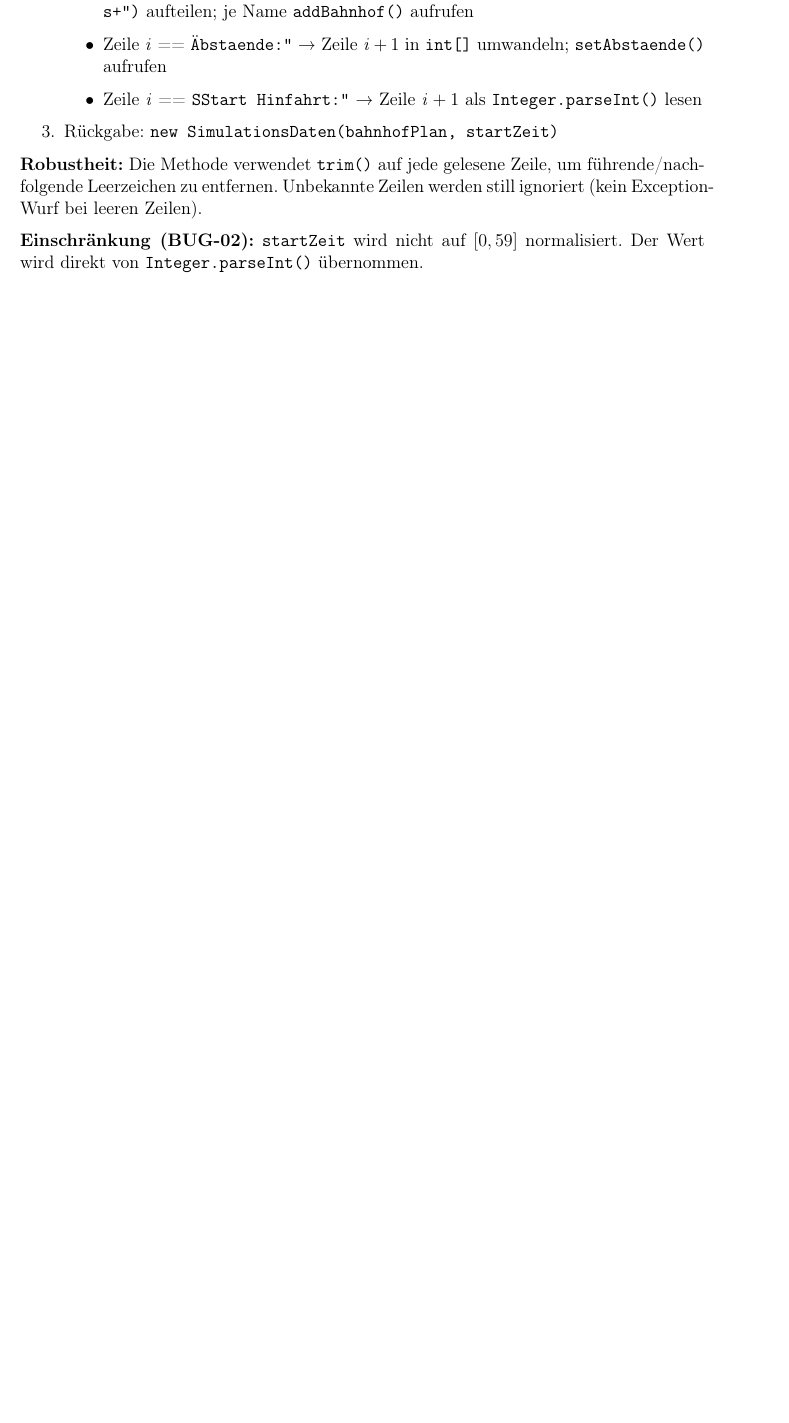
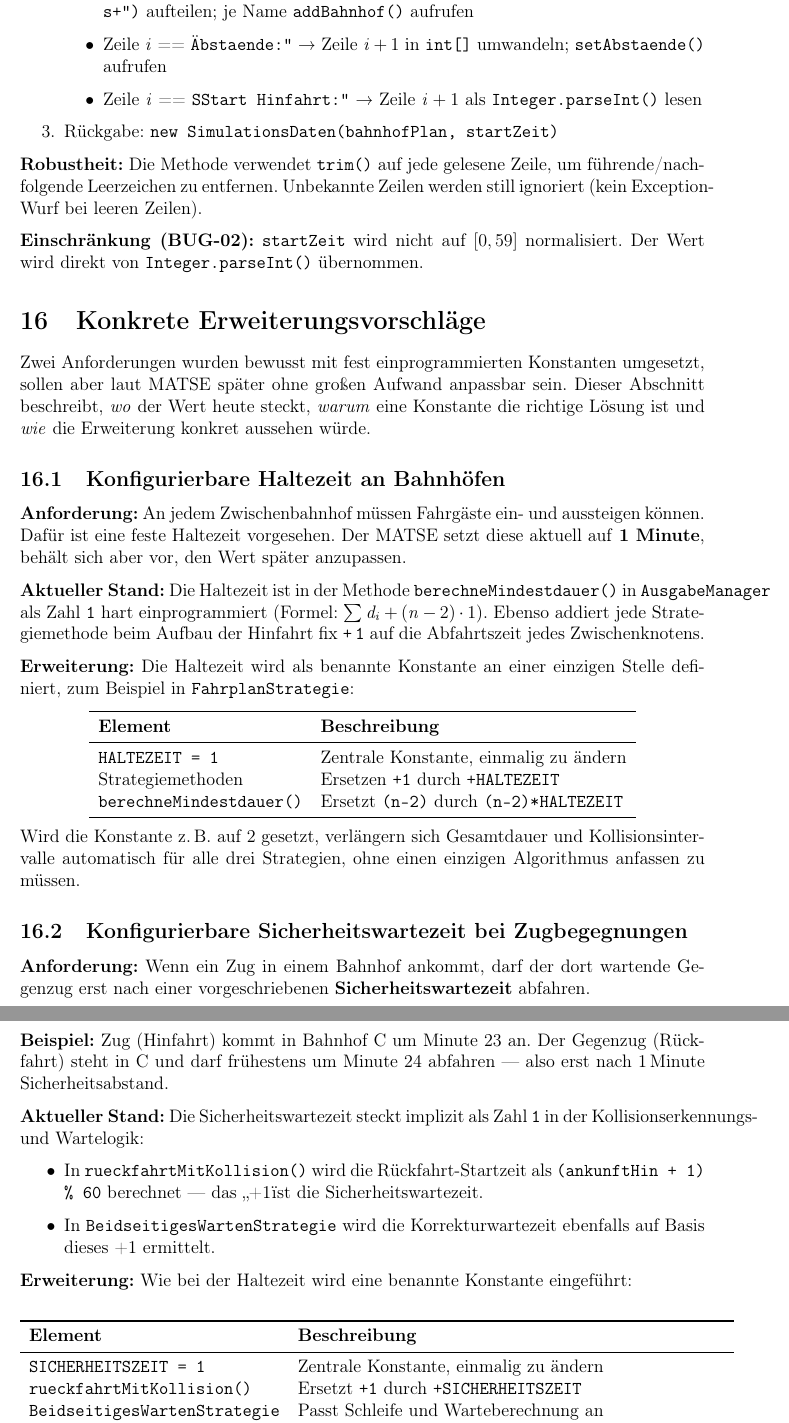
Before and after one commit to anuchultembat-ok/eisenbahn-fahrplan, a LaTeX document (dokumentation.tex): part of page 66 of 67 before the commit and two parts of pages 66 and 67 of 68 after it, the two joined at a grey line, cut so that both start at the same text, the shorter picture padded with empty space. Compiled offline with pdfLaTeX.

Commit message:
Füge Kapitel 'Konkrete Erweiterungsvorschläge' hinzu
Zwei MATSE-spezifische Erweiterungen beschrieben:
- Konfigurierbare Haltezeit (aktuell 1 min) als zentrale Konstante
  HALTEZEIT, mit Auswirkungen auf Strategien und berechneMindestdauer()
- Konfigurierbare Sicherheitswartezeit (aktuell 1 min) als Konstante
  SICHERHEITSZEIT, mit Hinweis auf abhängige Validierungsregel V6
  (d <= 29 basiert auf 2d + SICHERHEITSZEIT < 60)

https://claude.ai/code/session_019Q1a7TPXMKGwBeXE2yKFcv

```diff
--- a/dokumentation.tex
+++ b/dokumentation.tex
@@ -3873,3 +3873,85 @@
 normalisiert. Der Wert wird direkt von \texttt{Integer.parseInt()} übernommen.
 
 % ─────────────────────────────────────────
+\section{Konkrete Erweiterungsvorschläge}
+\label{sec:erweiterungen}
+
+Zwei Anforderungen wurden bewusst mit fest einprogrammierten Konstanten
+umgesetzt, sollen aber laut MATSE später ohne großen Aufwand anpassbar sein.
+Dieser Abschnitt beschreibt, \emph{wo} der Wert heute steckt,
+\emph{warum} eine Konstante die richtige Lösung ist und
+\emph{wie} die Erweiterung konkret aussehen würde.
+
+% ──────────────────────────────────────────────────────────────────
+\subsection{Konfigurierbare Haltezeit an Bahnhöfen}
+
+\textbf{Anforderung:}
+An jedem Zwischenbahnhof müssen Fahrgäste ein- und aussteigen können.
+Dafür ist eine feste Haltezeit vorgesehen.
+Der MATSE setzt diese aktuell auf \textbf{1 Minute}, behält sich aber vor,
+den Wert später anzupassen.
+
+\textbf{Aktueller Stand:}
+Die Haltezeit ist in der Methode \texttt{berechneMindestdauer()} in
+\texttt{AusgabeManager} als Zahl \texttt{1} hart einprogrammiert
+(Formel: $\sum d_i + (n-2) \cdot 1$).
+Ebenso addiert jede Strategiemethode beim Aufbau der Hinfahrt fix
+\texttt{+\,1} auf die Abfahrtszeit jedes Zwischenknotens.
+
+\textbf{Erweiterung:}
+Die Haltezeit wird als benannte Konstante an einer einzigen Stelle
+definiert, zum Beispiel in \texttt{FahrplanStrategie}:
+
+\begin{center}
+\begin{tabular}{ll}
+\toprule
+\textbf{Element} & \textbf{Beschreibung} \\
+\midrule
+\texttt{HALTEZEIT = 1} & Zentrale Konstante, einmalig zu ändern \\
+Strategiemethoden & Ersetzen \texttt{+1} durch \texttt{+HALTEZEIT} \\
+\texttt{berechneMindestdauer()} & Ersetzt \texttt{(n-2)} durch \texttt{(n-2)*HALTEZEIT} \\
+\bottomrule
+\end{tabular}
+\end{center}
+
+Wird die Konstante z.\,B. auf 2 gesetzt, verlängern sich Gesamtdauer und
+Kollisionsintervalle automatisch für alle drei Strategien, ohne einen
+einzigen Algorithmus anfassen zu müssen.
+
+% ──────────────────────────────────────────────────────────────────
+\subsection{Konfigurierbare Sicherheitswartezeit bei Zugbegegnungen}
+
+\textbf{Anforderung:}
+Wenn ein Zug in einem Bahnhof ankommt, darf der dort wartende Gegenzug
+erst nach einer vorgeschriebenen \textbf{Sicherheitswartezeit} abfahren.
+
+\textbf{Beispiel:} Zug (Hinfahrt) kommt in Bahnhof~C um Minute~23 an.
+Der Gegenzug (Rückfahrt) steht in~C und darf frühestens um Minute~24 abfahren —
+also erst nach 1\,Minute Sicherheitsabstand.
+
+\textbf{Aktueller Stand:}
+Die Sicherheitswartezeit steckt implizit als Zahl \texttt{1} in der
+Kollisionserkennungs- und Wartelogik:
+\begin{itemize}
+  \item In \texttt{rueckfahrtMitKollision()} wird die Rückfahrt-Startzeit
+    als \texttt{(ankunftHin + 1) \% 60} berechnet — das „+1" ist die
+    Sicherheitswartezeit.
+  \item In \texttt{BeidseitigesWartenStrategie} wird die Korrekturwartezeit
+    ebenfalls auf Basis dieses +1 ermittelt.
+\end{itemize}
+
+\textbf{Erweiterung:}
+Wie bei der Haltezeit wird eine benannte Konstante eingeführt:
+
+\begin{center}
+\begin{tabular}{ll}
+\toprule
+\textbf{Element} & \textbf{Beschreibung} \\
+\midrule
+\texttt{SICHERHEITSZEIT = 1} & Zentrale Konstante, einmalig zu ändern \\
+\texttt{rueckfahrtMitKollision()} & Ersetzt \texttt{+1} durch \texttt{+SICHERHEITSZEIT} \\
+\texttt{BeidseitigesWartenStrategie} & Passt Schleife und Warteberechnung an \\
+\texttt{EingabeValidator} & Prüfgrenze V6 wird zu $2d + \text{SICHERHEITSZEIT} < 60$ \\
+\bottomrule
+\end{tabular}
+\end{center}
```
Also changed, not shown: dokumentation.tex (10 more changed lines).
